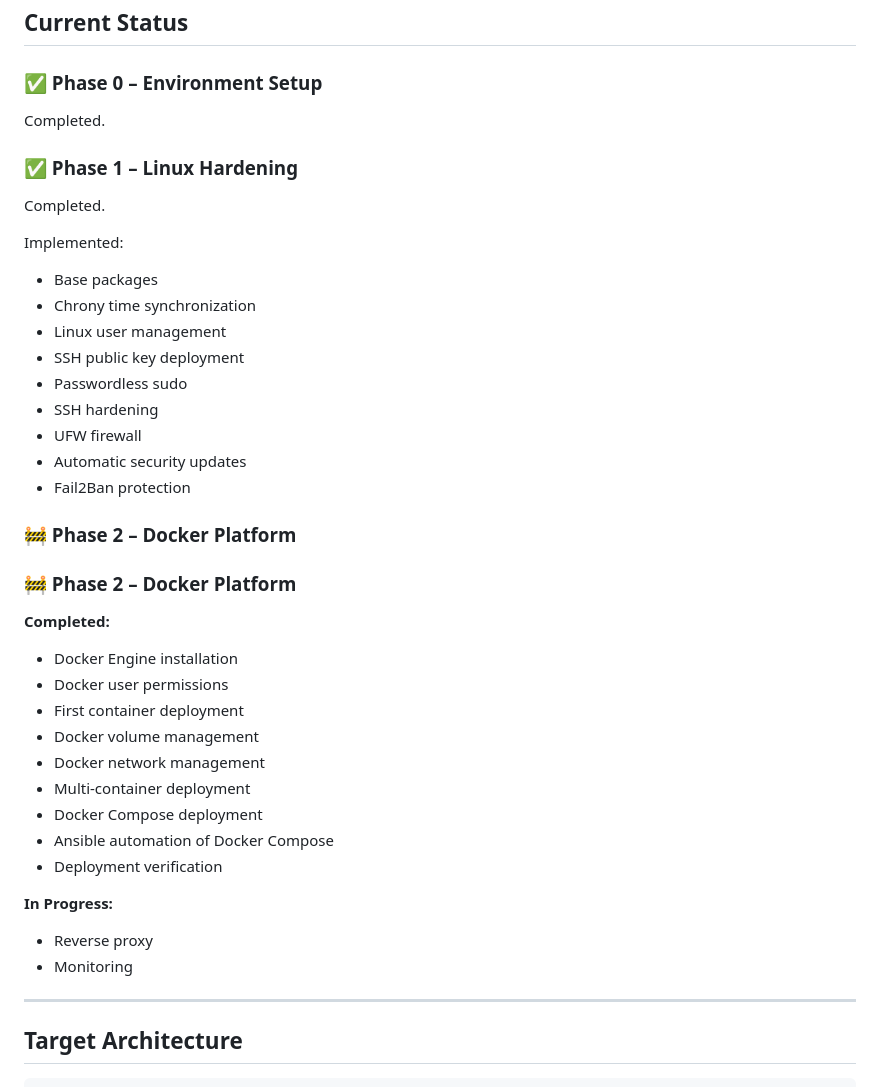
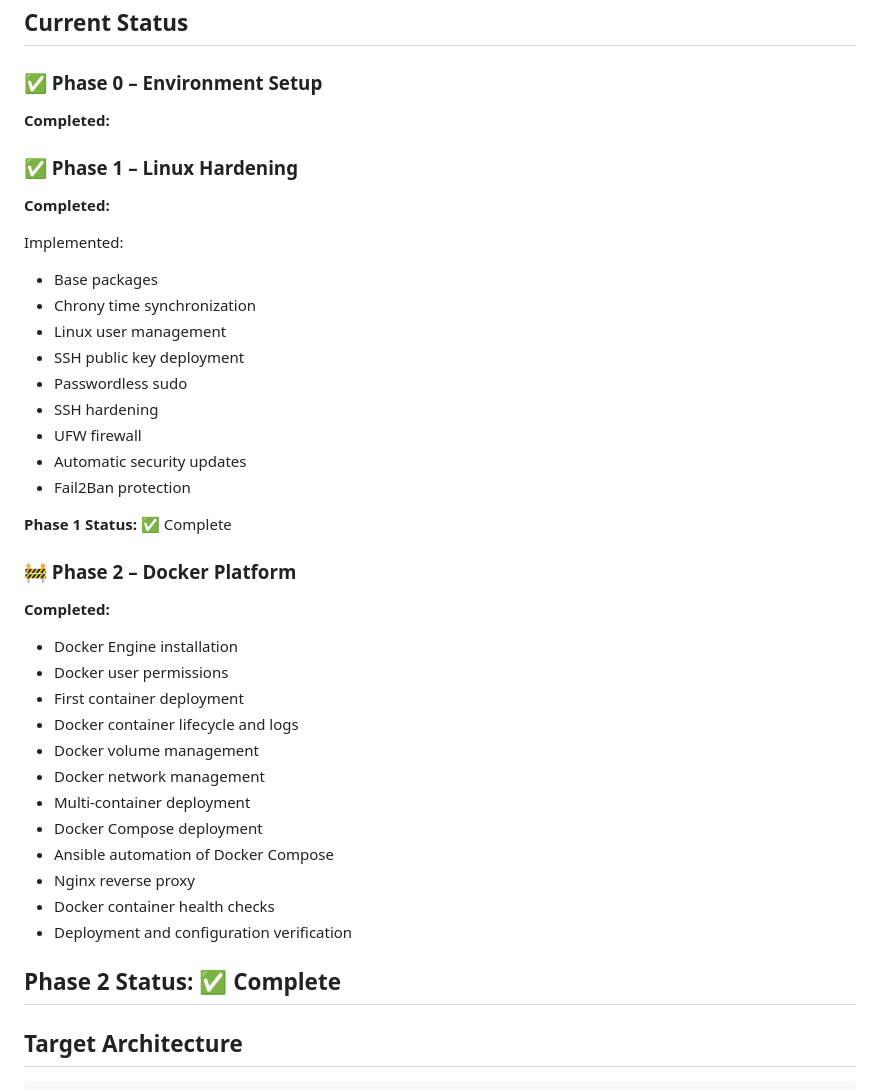
Before and after one commit to S0uf12n8/homelab-as-code, a Markdown page: README.md, the part around the change. GitHub-like rendering.

Commit message:
(README) : update to current state

```diff
--- a/README.md
+++ b/README.md
@@ -24,11 +24,11 @@ Every change is version-controlled. If it's not in Git, it doesn't exist.
 
 ### ✅ Phase 0 – Environment Setup
 
-Completed.
+**Completed:**
 
 ### ✅ Phase 1 – Linux Hardening
 
-Completed.
+**Completed:**
 
 Implemented:
 
@@ -42,27 +42,26 @@ Implemented:
 - Automatic security updates
 - Fail2Ban protection
 
-### 🚧 Phase 2 – Docker Platform
+**Phase 1 Status:** ✅ Complete
 
 ### 🚧 Phase 2 – Docker Platform
 
 **Completed:**
 
-* Docker Engine installation
-* Docker user permissions
-* First container deployment
-* Docker volume management
-* Docker network management
-* Multi-container deployment
-* Docker Compose deployment
-* Ansible automation of Docker Compose
-* Deployment verification
+- Docker Engine installation
+- Docker user permissions
+- First container deployment
+- Docker container lifecycle and logs
+- Docker volume management
+- Docker network management
+- Multi-container deployment
+- Docker Compose deployment
+- Ansible automation of Docker Compose
+- Nginx reverse proxy
+- Docker container health checks
+- Deployment and configuration verification
 
-**In Progress:**
-
-* Reverse proxy
-* Monitoring
-
+**Phase 2 Status:** ✅ Complete
 ---
 
 ## Target Architecture
```
